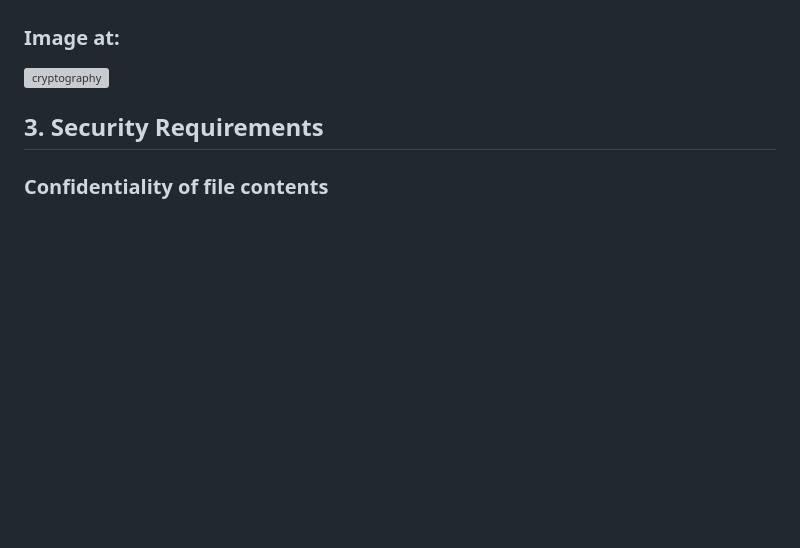
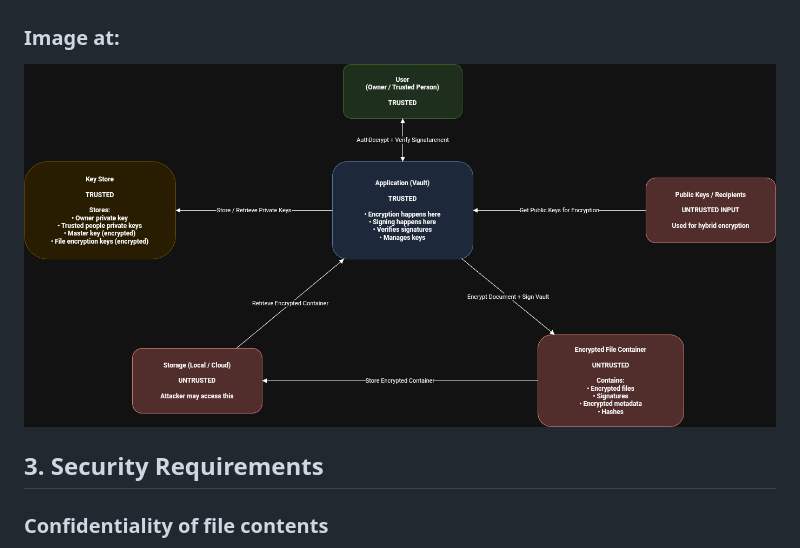
Before and after one commit to LuisQuintana23/cryptography, a Markdown page: README.md, the part around the change. Rendered like a GitHub page; blank space fills up the shorter version; grey boxes are pictures that could not be loaded.

Commit message:
Updated diagram location

```diff
--- a/README.md
+++ b/README.md
@@ -78,7 +78,7 @@ Based on these components, the general system workflow is defined as follows:
 9. Signature and integrity verification are performed.
 10. The vault content is decrypted.
 ### Image at:
-![cryptography](docs/architecture.png)
+![cryptography](architecture.png)
 
 ## 3. Security Requirements
 ### Confidentiality of file contents
```
